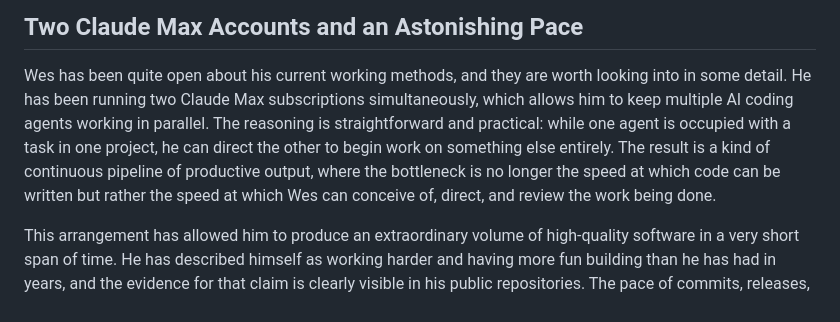
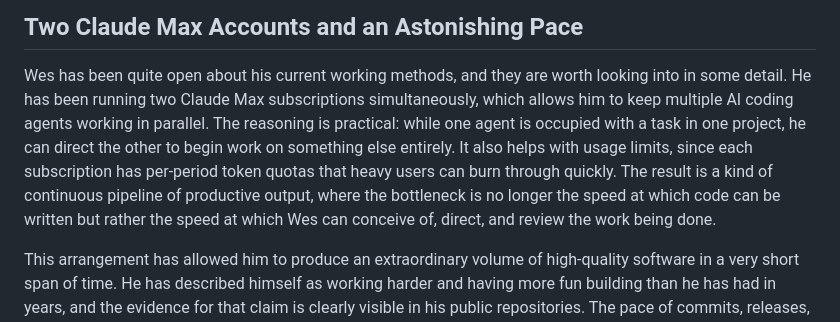
Before and after one commit to rich-iannone/posts, a Markdown page: wes-works/index.md, the part around the change. GitHub-like rendering.

```diff
--- a/wes-works/index.md
+++ b/wes-works/index.md
@@ -30,13 +30,14 @@ from his journey.
 Wes has been quite open about his current working methods, and they are
 worth looking into in some detail. He has been running two Claude Max
 subscriptions simultaneously, which allows him to keep multiple AI
-coding agents working in parallel. The reasoning is straightforward and
-practical: while one agent is occupied with a task in one project, he
-can direct the other to begin work on something else entirely. The
-result is a kind of continuous pipeline of productive output, where the
-bottleneck is no longer the speed at which code can be written but
-rather the speed at which Wes can conceive of, direct, and review the
-work being done.
+coding agents working in parallel. The reasoning is practical: while one
+agent is occupied with a task in one project, he can direct the other to
+begin work on something else entirely. It also helps with usage limits,
+since each subscription has per-period token quotas that heavy users can
+burn through quickly. The result is a kind of continuous pipeline of
+productive output, where the bottleneck is no longer the speed at which
+code can be written but rather the speed at which Wes can conceive of,
+direct, and review the work being done.
 
 This arrangement has allowed him to produce an extraordinary volume of
 high-quality software in a very short span of time. He has described
```
